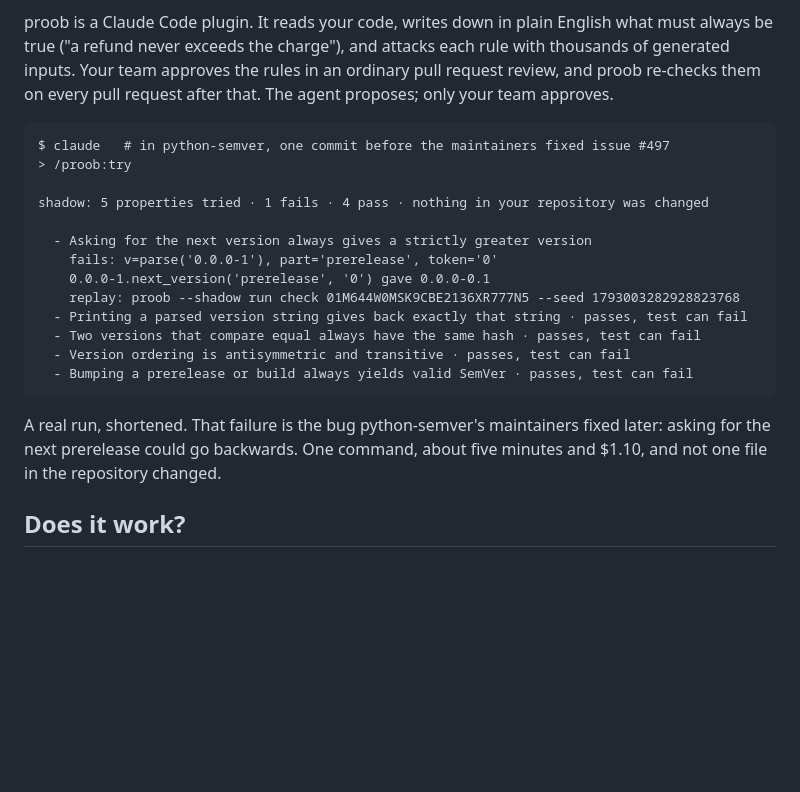
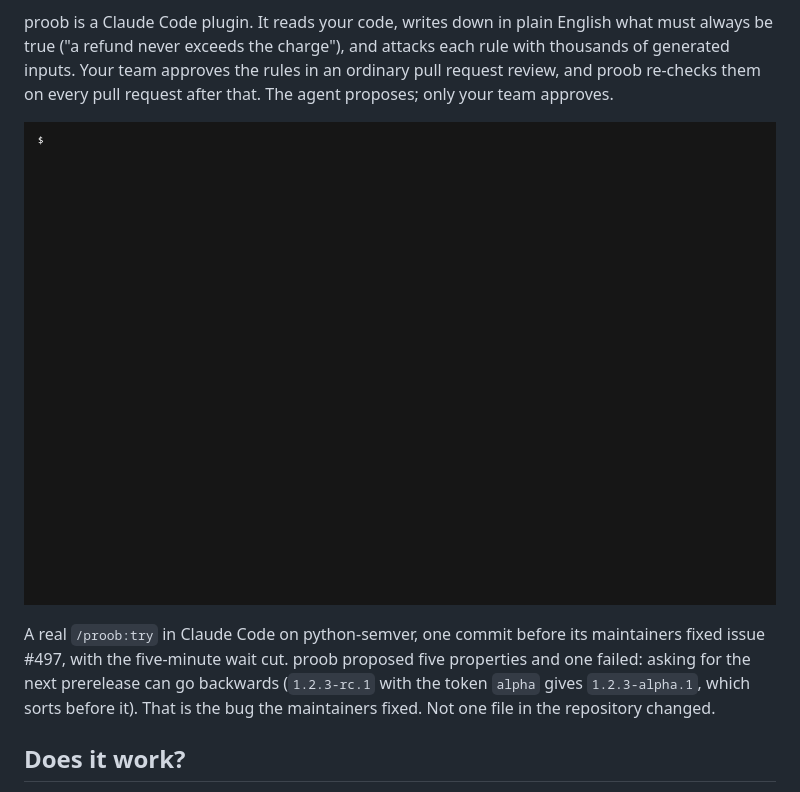
Before and after one commit to proob-ai/proob, a Markdown page: README.md, the part around the change. Drawn GitHub-style; pictures changed too: docs/try.gif (added); blank space fills up the shorter version.

````diff
--- a/README.md
+++ b/README.md
@@ -9,23 +9,9 @@
 
 proob is a Claude Code plugin. It reads your code, writes down in plain English what must always be true ("a refund never exceeds the charge"), and attacks each rule with thousands of generated inputs. Your team approves the rules in an ordinary pull request review, and proob re-checks them on every pull request after that. The agent proposes; only your team approves.
 
-```text
-$ claude   # in python-semver, one commit before the maintainers fixed issue #497
-> /proob:try
+![/proob:try on python-semver in Claude Code: five properties, one fails on the real bug](docs/try.gif)
 
-shadow: 5 properties tried · 1 fails · 4 pass · nothing in your repository was changed
-
-  - Asking for the next version always gives a strictly greater version
-    fails: v=parse('0.0.0-1'), part='prerelease', token='0'
-    0.0.0-1.next_version('prerelease', '0') gave 0.0.0-0.1
-    replay: proob --shadow run check 01M644W0MSK9CBE2136XR777N5 --seed 1793003282928823768
-  - Printing a parsed version string gives back exactly that string · passes, test can fail
-  - Two versions that compare equal always have the same hash · passes, test can fail
-  - Version ordering is antisymmetric and transitive · passes, test can fail
-  - Bumping a prerelease or build always yields valid SemVer · passes, test can fail
-```
-
-A real run, shortened. That failure is the bug python-semver's maintainers fixed later: asking for the next prerelease could go backwards. One command, about five minutes and $1.10, and not one file in the repository changed.
+A real `/proob:try` in Claude Code on python-semver, one commit before its maintainers fixed issue #497, with the five-minute wait cut. proob proposed five properties and one failed: asking for the next prerelease can go backwards (`1.2.3-rc.1` with the token `alpha` gives `1.2.3-alpha.1`, which sorts before it). That is the bug the maintainers fixed. Not one file in the repository changed.
 
 ## Does it work?
 
````
Also changed, not shown: README.ja.md (+3 -17 lines), README.zh-CN.md (+3 -17 lines).
